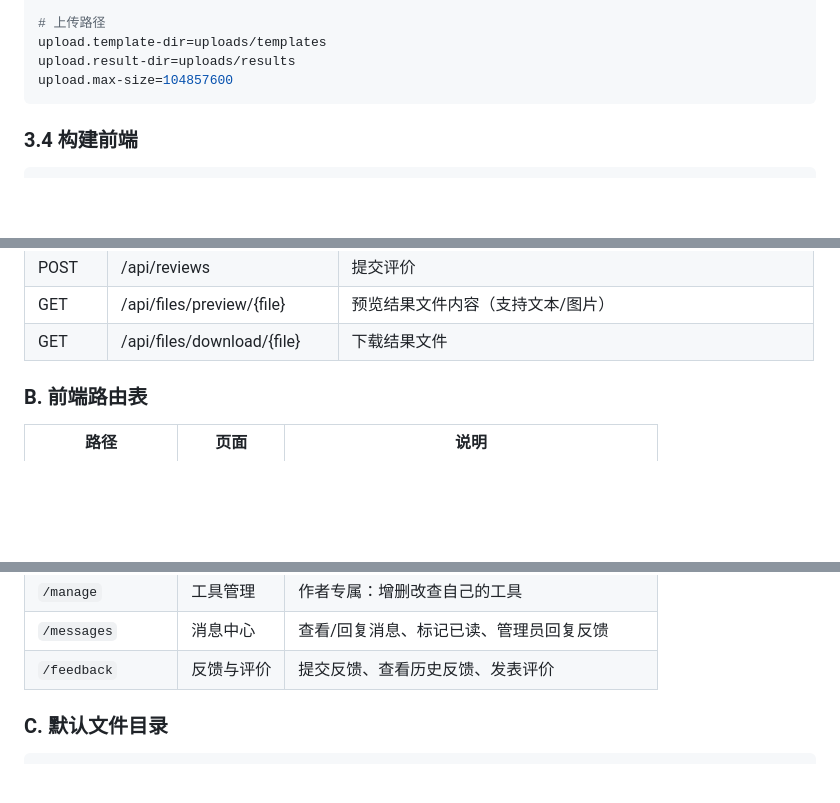
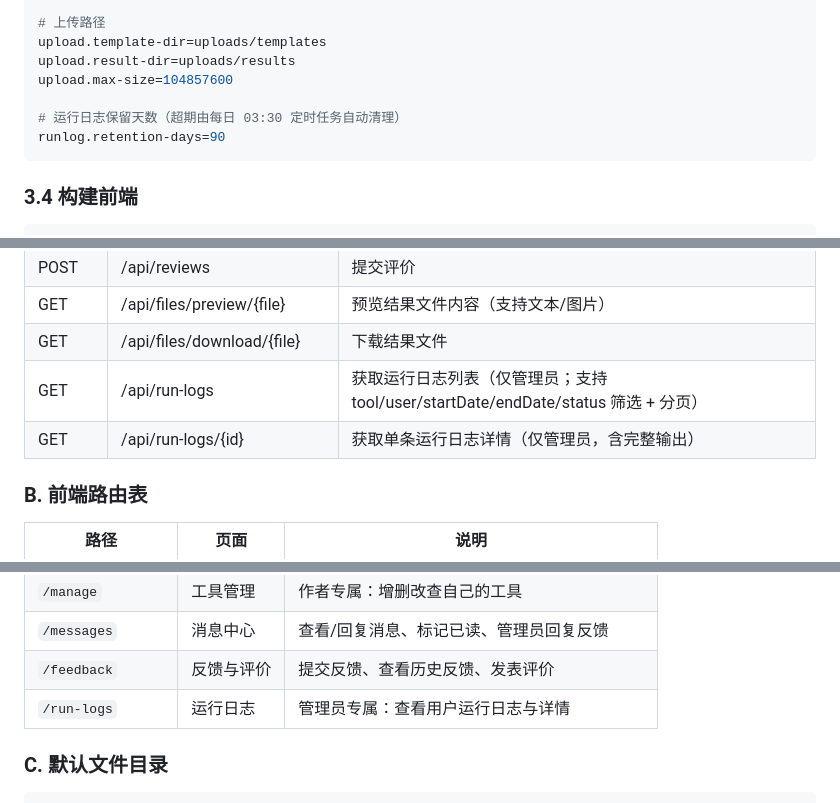
Before and after one commit to lbw341/yixiangongju, a Markdown page: docs/DEPLOY.md, 3 parts joined by grey strips. Rendered like a GitHub page; blank space fills up the shorter version.

Commit message:
chore(run-logs): 全量回归通过 + DEPLOY 文档补充运行日志配置与接口

````diff
--- a/docs/DEPLOY.md
+++ b/docs/DEPLOY.md
@@ -252,6 +252,9 @@ jwt.expiration=604800000
 upload.template-dir=uploads/templates
 upload.result-dir=uploads/results
 upload.max-size=104857600
+
+# 运行日志保留天数（超期由每日 03:30 定时任务自动清理）
+runlog.retention-days=90
 ```
 
 ### 3.4 构建前端
@@ -626,6 +629,8 @@ tar -czf uploads_backup.tar.gz backend-java/uploads/
 | POST | /api/reviews | 提交评价 |
 | GET | /api/files/preview/{file} | 预览结果文件内容（支持文本/图片） |
 | GET | /api/files/download/{file} | 下载结果文件 |
+| GET | /api/run-logs | 获取运行日志列表（仅管理员；支持 tool/user/startDate/endDate/status 筛选 + 分页） |
+| GET | /api/run-logs/{id} | 获取单条运行日志详情（仅管理员，含完整输出） |
 
 ### B. 前端路由表
 
@@ -641,6 +646,7 @@ tar -czf uploads_backup.tar.gz backend-java/uploads/
 | `/manage` | 工具管理 | 作者专属：增删改查自己的工具 |
 | `/messages` | 消息中心 | 查看/回复消息、标记已读、管理员回复反馈 |
 | `/feedback` | 反馈与评价 | 提交反馈、查看历史反馈、发表评价 |
+| `/run-logs` | 运行日志 | 管理员专属：查看用户运行日志与详情 |
 
 ### C. 默认文件目录
 
````
